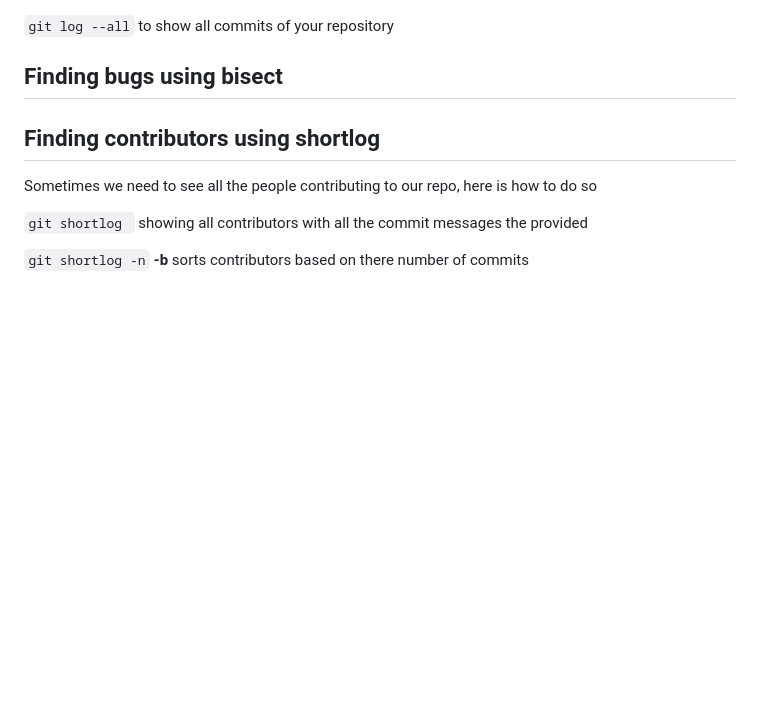
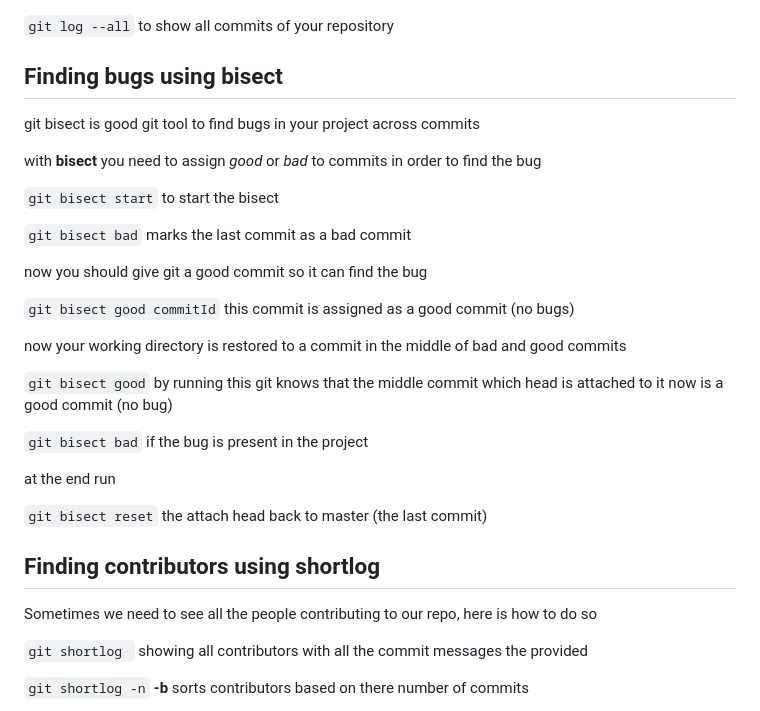
Before and after one commit to mostafa-meerzad/git-course, a Markdown page: gitTopics.md, the part around the change printed below. Drawn GitHub-style; blank space fills up the shorter version.

```diff
--- a/gitTopics.md
+++ b/gitTopics.md
@@ -512,6 +512,28 @@ also git removes such commits to save space
 
 ## Finding bugs using bisect
 
+git bisect is good git tool to find bugs in your project across commits
+
+with **bisect** you need to assign *good* or *bad* to commits in order to find the bug
+
+`git bisect start`  to start the bisect
+
+`git bisect bad` marks the last commit as a bad commit
+
+now you should give git a good commit so it can find the bug
+
+`git bisect good commitId` this commit is assigned as a good commit (no bugs)
+
+now your working directory is restored to a commit in the middle of bad and good commits
+
+`git bisect good` by running this git knows that the middle commit which head is attached to it now is a good commit (no bug)
+
+`git bisect bad` if the bug is present in the project
+
+at the end run
+
+`git bisect reset` the attach head back to master (the last commit)
+
 ## Finding contributors using shortlog
 
 Sometimes we need to see all the people contributing to our repo, here is how to do so
```
Also changed, not shown: other parts of gitTopics.md (+48 -0 lines), Screenshot (187).png (added).
